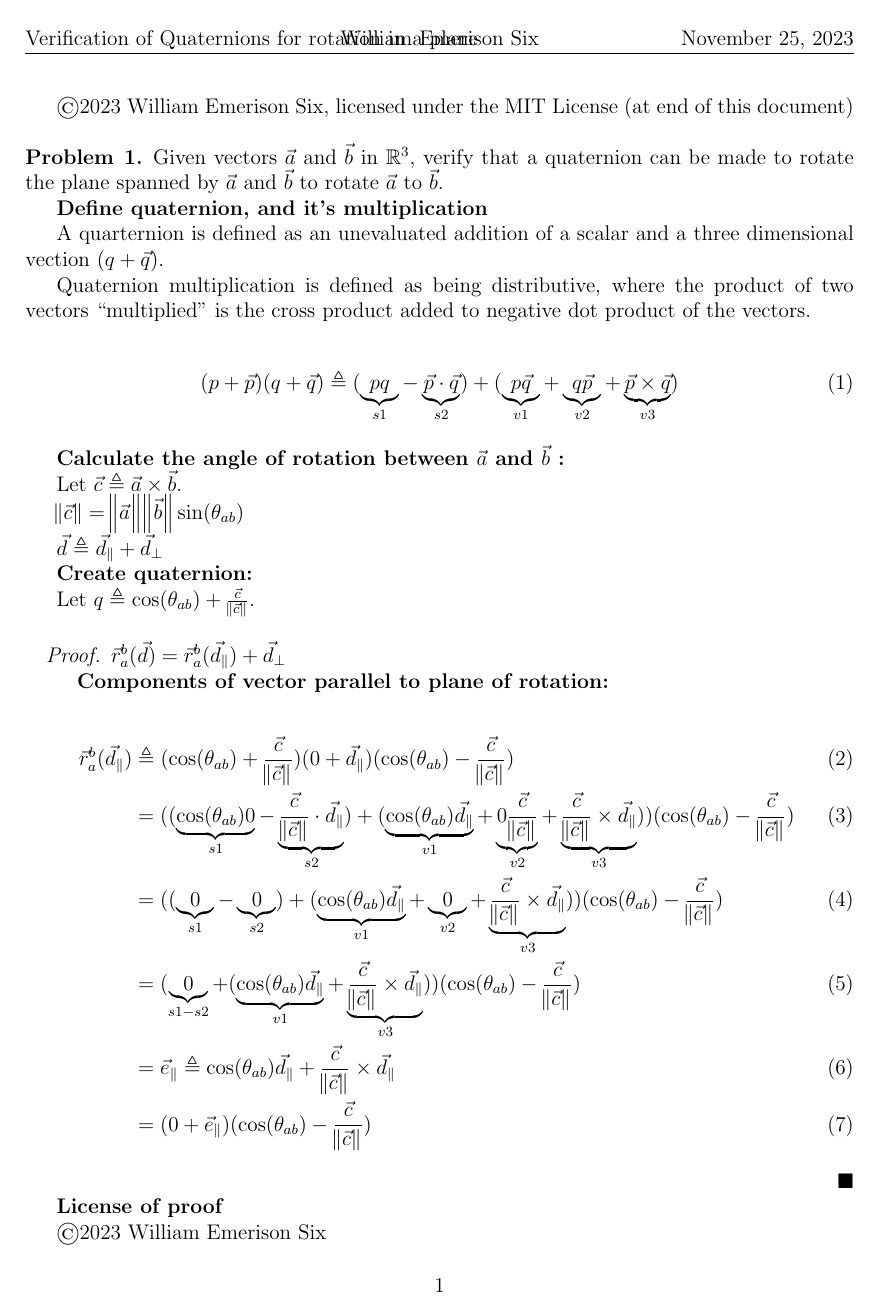
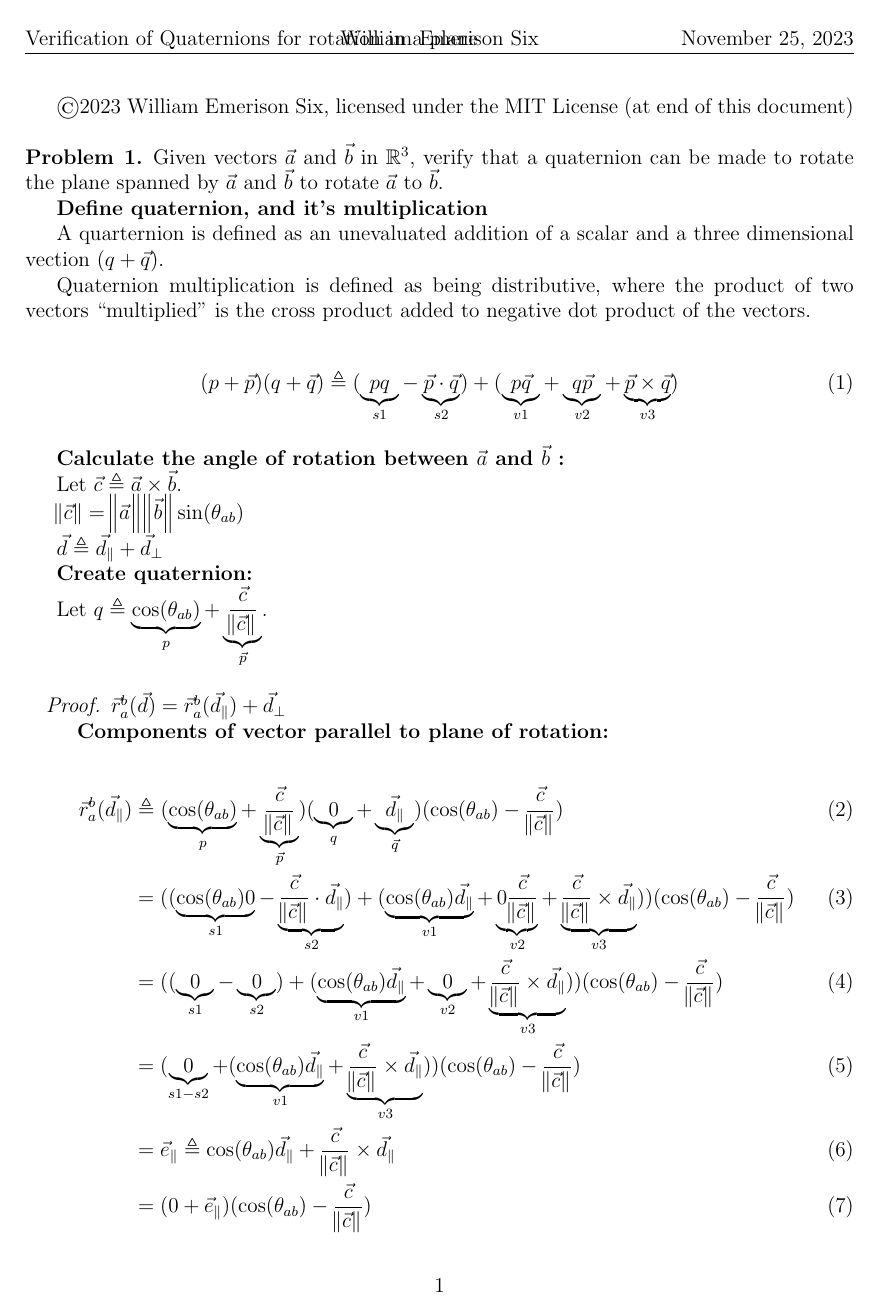
Before and after one commit to billsix/multivariate-math, a LaTeX document (proofs/quaternions.tex): page 1 of 2. Compiled offline with pdfLaTeX.

Commit message:
add more underspace

```diff
--- a/proofs/quaternions.tex
+++ b/proofs/quaternions.tex
@@ -89,7 +89,7 @@ Quaternion multiplication is defined as being distributive, where the product of
 
 \textbf{Create quaternion: }
 
-  Let $q  \triangleq \cos({\theta}_{ab}) + \frac{\vec{c}}{\norm{\vec{c}}}  $.
+  Let $q  \triangleq \underbrace{\cos({\theta}_{ab})}_{p} + \underbrace{\frac{\vec{c}}{\norm{\vec{c}}}}_{\vec{p}}  $.
 
 \end{problem}
 
@@ -102,7 +102,7 @@ $ \vec{r}_a^{b}(\vec{d}) = \vec{r}_a^{b}(\vec{d}_{\parallel}) + \vec{d}_{\perp}
 \textbf{Components of vector parallel to plane of rotation: }
 
 \begin{flalign}
-\vec{r}_a^{b}(\vec{d}_{\parallel})  & \triangleq (\cos({\theta}_{ab}) + \frac{\vec{c}}{\norm{\vec{c}}})(0+\vec{d}_{\parallel})(\cos({\theta}_{ab}) - \frac{\vec{c}}{\norm{\vec{c}}})   \\
+\vec{r}_a^{b}(\vec{d}_{\parallel})  & \triangleq (\underbrace{\cos({\theta}_{ab})}_{p} + \underbrace{\frac{\vec{c}}{\norm{\vec{c}}}}_{\vec{p}})(\underbrace{0}_{q}+\underbrace{\vec{d}_{\parallel}}_{\vec{q}})(\cos({\theta}_{ab}) - \frac{\vec{c}}{\norm{\vec{c}}})   \\
    & =  (
     (\underbrace{\cos({\theta}_{ab}){0}}_{s1} - \underbrace{\frac{\vec{c}}{\norm{\vec{c}}} \cdot \vec{d}_{\parallel}}_{s2} )  +
 (
```
